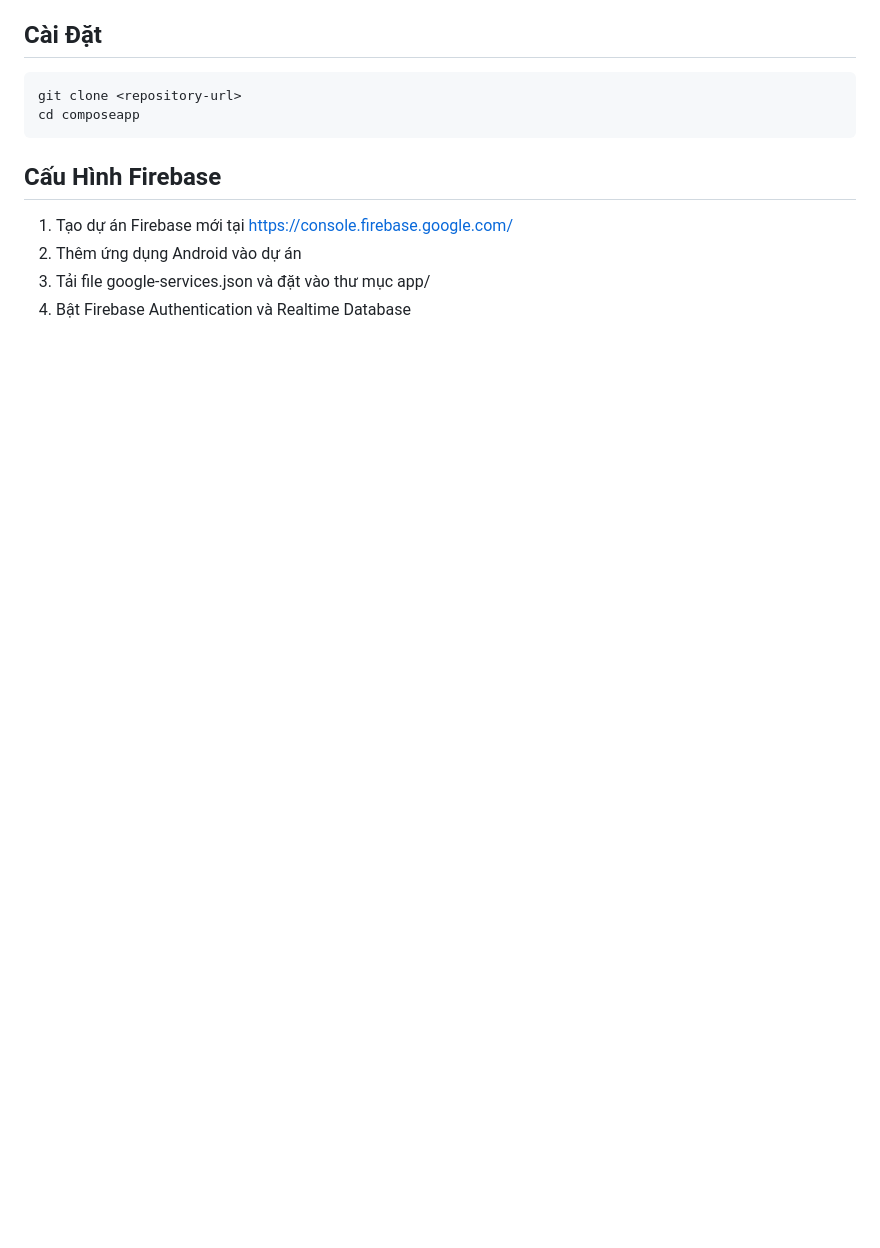
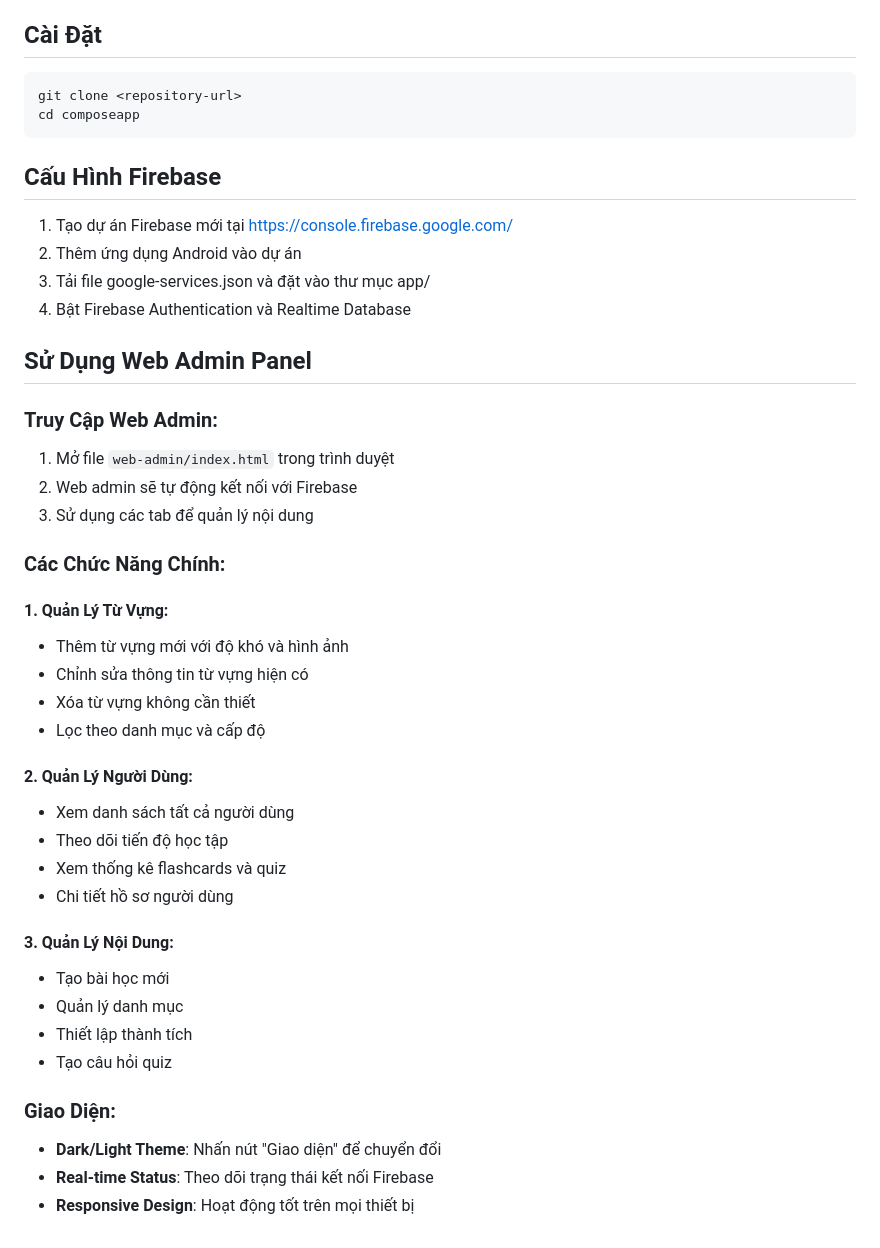
Before and after one commit to LeDat2011/androidApp, a Markdown page: docs/README.md, the part around the change printed below. Rendered like a GitHub page; blank space fills up the shorter version.

```diff
--- a/docs/README.md
+++ b/docs/README.md
@@ -133,3 +164,35 @@ cd composeapp
 2. Thêm ứng dụng Android vào dự án
 3. Tải file google-services.json và đặt vào thư mục app/
 4. Bật Firebase Authentication và Realtime Database
+
+## Sử Dụng Web Admin Panel
+
+### Truy Cập Web Admin:
+1. Mở file `web-admin/index.html` trong trình duyệt
+2. Web admin sẽ tự động kết nối với Firebase
+3. Sử dụng các tab để quản lý nội dung
+
+### Các Chức Năng Chính:
+
+#### 1. Quản Lý Từ Vựng:
+- Thêm từ vựng mới với độ khó và hình ảnh
+- Chỉnh sửa thông tin từ vựng hiện có
+- Xóa từ vựng không cần thiết
+- Lọc theo danh mục và cấp độ
+
+#### 2. Quản Lý Người Dùng:
+- Xem danh sách tất cả người dùng
+- Theo dõi tiến độ học tập
+- Xem thống kê flashcards và quiz
+- Chi tiết hồ sơ người dùng
+
+#### 3. Quản Lý Nội Dung:
+- Tạo bài học mới
+- Quản lý danh mục
+- Thiết lập thành tích
+- Tạo câu hỏi quiz
+
+### Giao Diện:
+- **Dark/Light Theme**: Nhấn nút "Giao diện" để chuyển đổi
+- **Real-time Status**: Theo dõi trạng thái kết nối Firebase
+- **Responsive Design**: Hoạt động tốt trên mọi thiết bị
```
Also changed, not shown: other parts of docs/README.md (+31 -0 lines).
